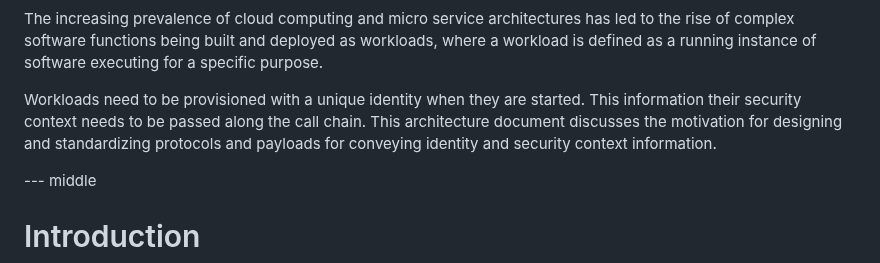
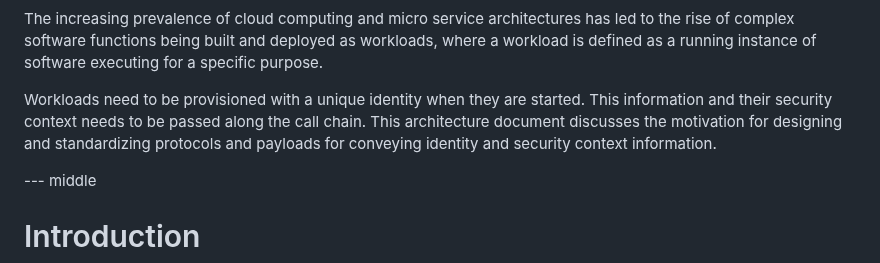
Before and after one commit to ietf-wg-wimse/draft-ietf-wimse-arch, a Markdown page: draft-salowey-wimse-arch.md, the part around the change. GitHub-like rendering.

Commit message:
Update draft-salowey-wimse-arch.md
minor text update

```diff
--- a/draft-salowey-wimse-arch.md
+++ b/draft-salowey-wimse-arch.md
@@ -42,7 +42,7 @@ informative:
 
 The increasing prevalence of cloud computing and micro service architectures has led to the rise of complex software functions being built and deployed as workloads, where a workload is defined as a running instance of software executing for a specific purpose.
 
-Workloads need to be provisioned with a unique identity when they are started. This information  their security context needs to be passed along the call chain. This architecture document discusses the motivation for designing and standardizing protocols and payloads for conveying identity and security context information.
+Workloads need to be provisioned with a unique identity when they are started. This information and their security context needs to be passed along the call chain. This architecture document discusses the motivation for designing and standardizing protocols and payloads for conveying identity and security context information.
 
 --- middle
 
```
